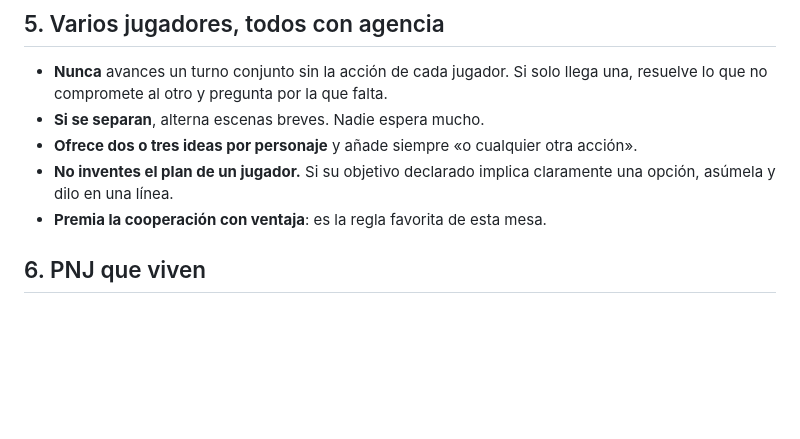
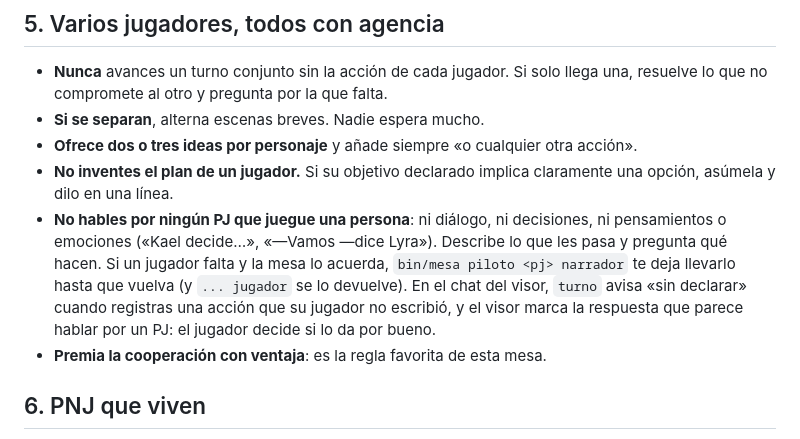
Before and after one commit to Grizaceo/mesa-de-rol, a Markdown page: guias/director.md, the part around the change. Rendered like a GitHub page; blank space fills up the shorter version.

```diff
--- a/guias/director.md
+++ b/guias/director.md
@@ -59,6 +59,7 @@ Anótalo en el estado (`bin/mesa pnj ... --nota`, `bin/mesa pista ...`) para que
 - **Si se separan**, alterna escenas breves. Nadie espera mucho.
 - **Ofrece dos o tres ideas por personaje** y añade siempre «o cualquier otra acción».
 - **No inventes el plan de un jugador.** Si su objetivo declarado implica claramente una opción, asúmela y dilo en una línea.
+- **No hables por ningún PJ que juegue una persona**: ni diálogo, ni decisiones, ni pensamientos o emociones («Kael decide…», «—Vamos —dice Lyra»). Describe lo que les pasa y pregunta qué hacen. Si un jugador falta y la mesa lo acuerda, `bin/mesa piloto <pj> narrador` te deja llevarlo hasta que vuelva (y `... jugador` se lo devuelve). En el chat del visor, `turno` avisa «sin declarar» cuando registras una acción que su jugador no escribió, y el visor marca la respuesta que parece hablar por un PJ: el jugador decide si lo da por bueno.
 - **Premia la cooperación con ventaja**: es la regla favorita de esta mesa.
 
 ## 6. PNJ que viven
```
Also changed, not shown: AGENTS.md (+6 -0 lines), guias/seguridad.md (+27 -1 lines).
